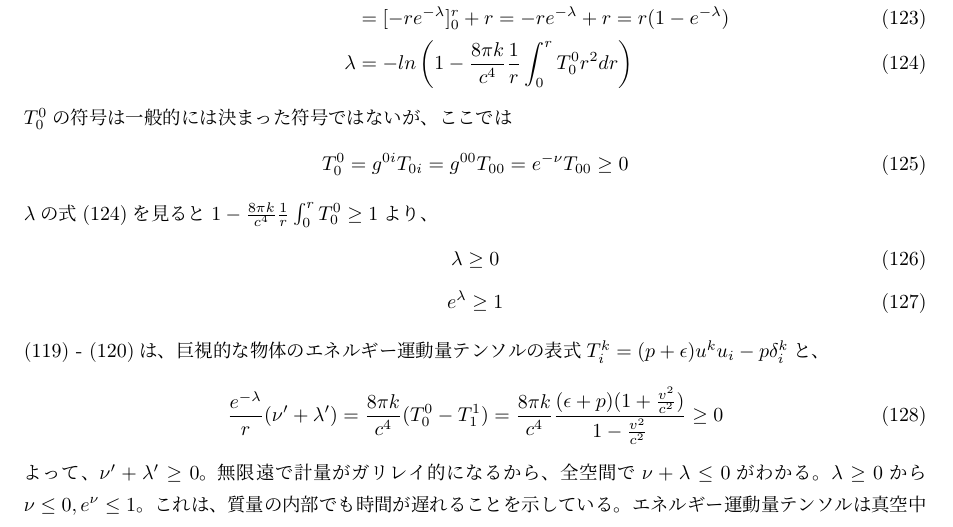
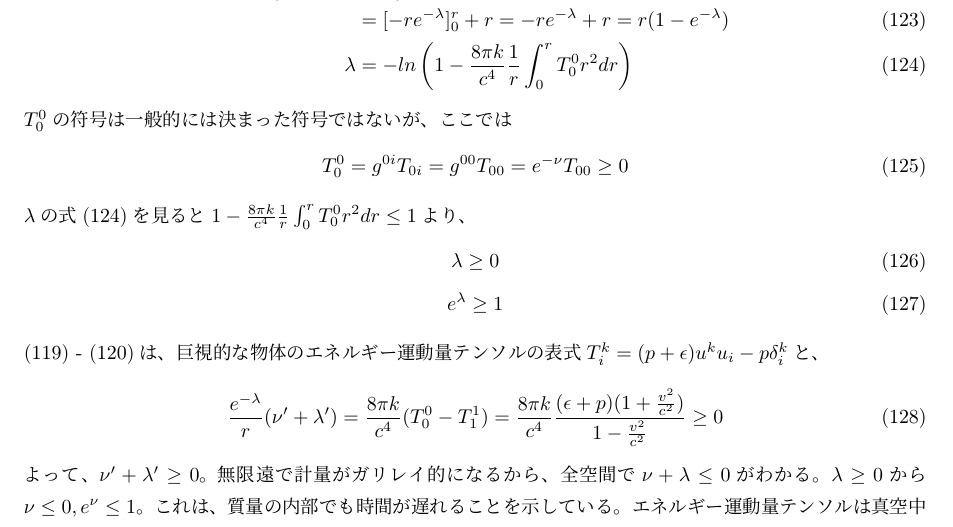
Before and after one commit to tychy/oh-my-GR, a LaTeX document (bakoten_sec99.tex): part of page 9 of 15, cut so that both start at the same text. Compiled offline with pLaTeX and dvipdfmx.

Commit message:
add : typo

```diff
--- a/bakoten_sec99.tex
+++ b/bakoten_sec99.tex
@@ -371,7 +371,7 @@ $T^0_0$の符号は一般的には決まった符号ではないが、ここで
 \beq
 T^0_0 = g^{0i}T_{0i} = g^{00} T_{00} = e^{-\nu} T_{00} \geq 0
 \eeq
-$\lambda$の式\eqref{eq:lambda}を見ると$1 - \epikcf \frac{1}{r} \int^r_0  T^0_0 \geq 1$より、
+$\lambda$の式\eqref{eq:lambda}を見ると$1 - \epikcf \frac{1}{r} \int^r_0  T^0_0 r^2 dr \leq 1$より、
 \beq
 \lambda \geq 0
 \eeq
```
Also changed, not shown: bakoten_sec99.pdf.
